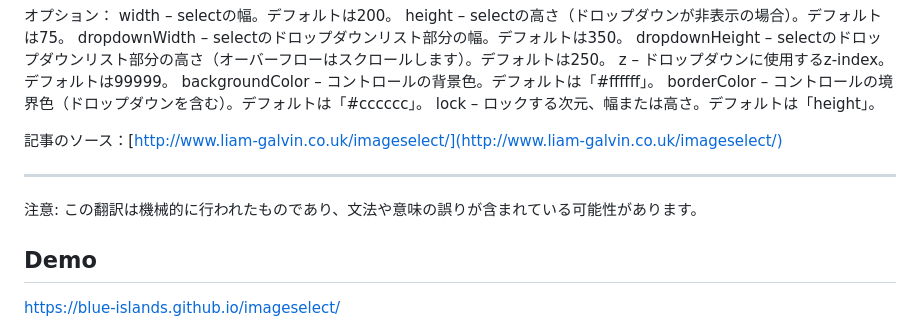
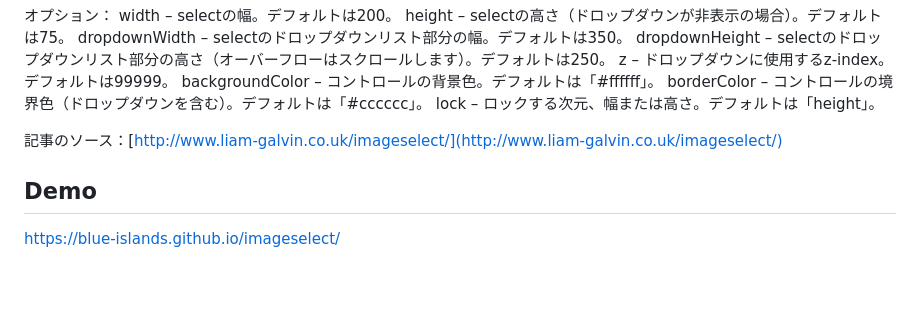
Before and after one commit to blue-islands/imageselect, a Markdown page: README.md, the part around the change. GitHub-like rendering; blank space fills up the shorter version.

```diff
--- a/README.md
+++ b/README.md
@@ -79,9 +79,5 @@ lock – ロックする次元、幅または高さ。デフォルトは「heigh
 
 記事のソース：[http://www.liam-galvin.co.uk/imageselect/](http://www.liam-galvin.co.uk/imageselect/)
 
----
-
-注意: この翻訳は機械的に行われたものであり、文法や意味の誤りが含まれている可能性があります。
-
 ## Demo
 https://blue-islands.github.io/imageselect/
```
